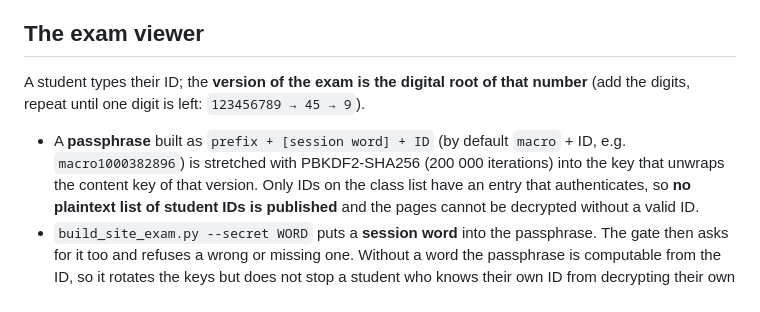
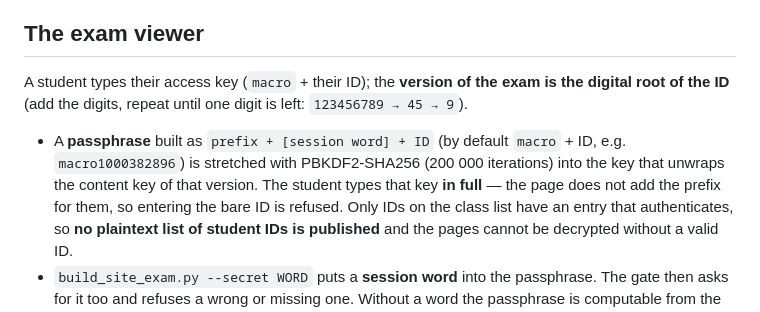
Before and after one commit to jmariasm1/macromodels, a Markdown page: README.md, the part around the change. Rendered like a GitHub page.

Commit message:
Document that the access key is typed in full
Co-Authored-By: Claude Opus 5 <noreply@anthropic.com>

```diff
--- a/README.md
+++ b/README.md
@@ -25,12 +25,14 @@ parameter panel; every chart and the table have a `PNG` button.
 
 ## The exam viewer
 
-A student types their ID; the **version of the exam is the digital root of that
-number** (add the digits, repeat until one digit is left: `123456789 → 45 → 9`).
+A student types their access key (`macro` + their ID); the **version of the exam
+is the digital root of the ID** (add the digits, repeat until one digit is left: `123456789 → 45 → 9`).
 
 - A **passphrase** built as `prefix + [session word] + ID` (by default
   `macro` + ID, e.g. `macro1000382896`) is stretched with PBKDF2-SHA256
   (200 000 iterations) into the key that unwraps the content key of that version.
+  The student types that key **in full** — the page does not add the prefix for
+  them, so entering the bare ID is refused.
   Only IDs on the class list have an entry that authenticates, so **no plaintext
   list of student IDs is published** and the pages cannot be decrypted without a
   valid ID.
```
Also changed, not shown: ARCHITECTURE.md (+8 -5 lines).
